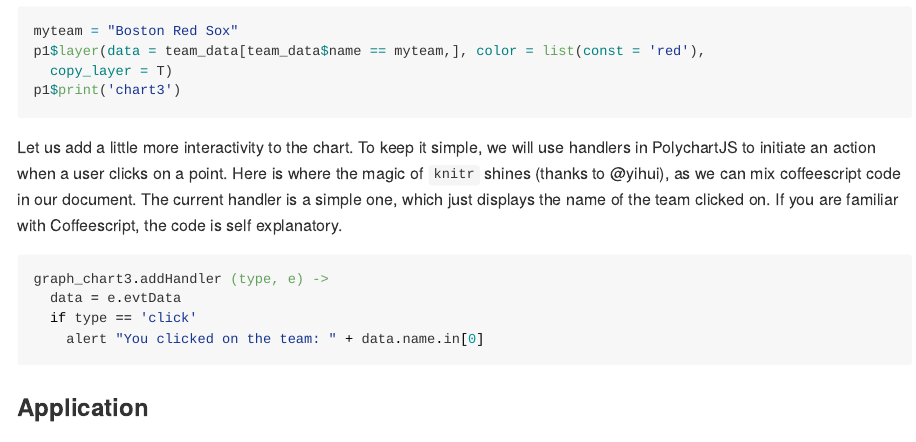
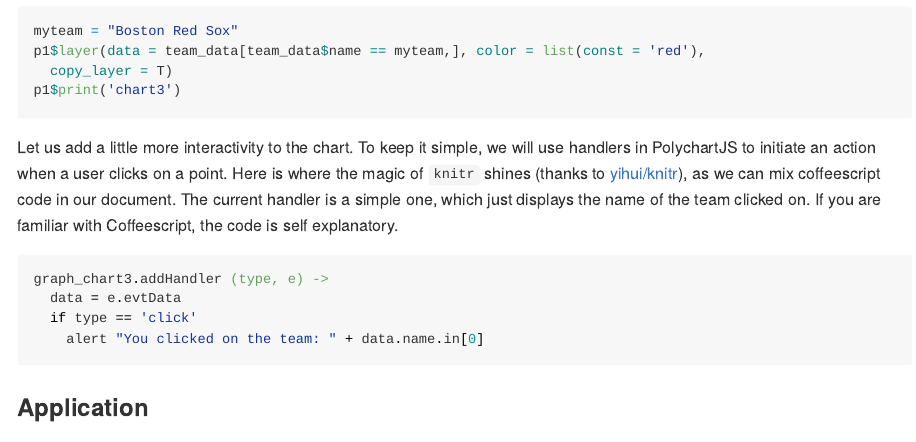
Before and after one commit to rcharts/nytinteractive, an R Markdown document (index.Rmd): the page in a window 1100 px wide, from 1270 px down. The pictures show the output file index.md that the author committed with the source, drawn offline in the style of GitHub.

Commit message:
update knitr reference to rChartsNYT repo

````diff
--- a/index.Rmd
+++ b/index.Rmd
@@ -78,7 +78,7 @@ p1$layer(data = team_data[team_data$name == myteam,], color = list(const = 'red'
 p1$print('chart3')
 ```
 
-Let us add a little more interactivity to the chart. To keep it simple, we will use handlers in PolychartJS to initiate an action when a user clicks on a point. Here is where the magic of `knitr` shines (thanks to @yihui), as we can mix coffeescript code in our document. The current handler is a simple one, which just displays the name of the team clicked on. If you are familiar with Coffeescript, the code is self explanatory.
+Let us add a little more interactivity to the chart. To keep it simple, we will use handlers in PolychartJS to initiate an action when a user clicks on a point. Here is where the magic of `knitr` shines (thanks to [yihui/knitr](yihui/knitr)), as we can mix coffeescript code in our document. The current handler is a simple one, which just displays the name of the team clicked on. If you are familiar with Coffeescript, the code is self explanatory.
 
 ```{r interactivity, engine='coffee', echo = T, eval = F}
 graph_chart3.addHandler (type, e) ->
````
Also changed, not shown: index.html, index.md.
